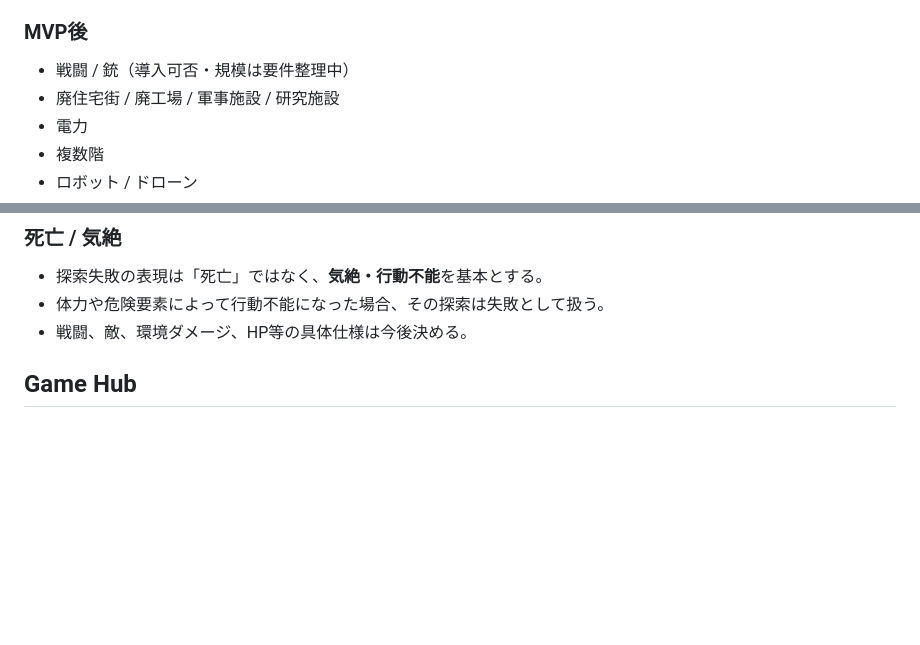
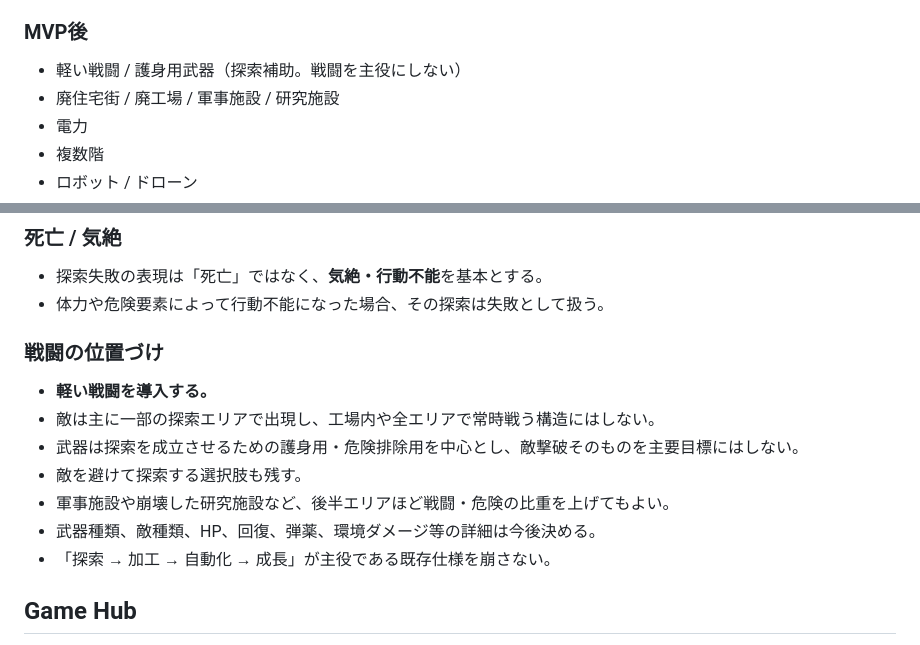
Before and after one commit to EliteMay/game, a Markdown page: REQUIREMENTS.md, 2 parts joined by grey strips. GitHub-like rendering; blank space fills up the shorter version.

Commit message:
docs: define light combat direction for Scrap Factory

```diff
--- a/REQUIREMENTS.md
+++ b/REQUIREMENTS.md
@@ -37,7 +37,7 @@
 
 ### MVP後
 
-- 戦闘 / 銃（導入可否・規模は要件整理中）
+- 軽い戦闘 / 護身用武器（探索補助。戦闘を主役にしない）
 - 廃住宅街 / 廃工場 / 軍事施設 / 研究施設
 - 電力
 - 複数階
@@ -157,7 +157,16 @@
 
 - 探索失敗の表現は「死亡」ではなく、**気絶・行動不能**を基本とする。
 - 体力や危険要素によって行動不能になった場合、その探索は失敗として扱う。
-- 戦闘、敵、環境ダメージ、HP等の具体仕様は今後決める。
+
+### 戦闘の位置づけ
+
+- **軽い戦闘を導入する。**
+- 敵は主に一部の探索エリアで出現し、工場内や全エリアで常時戦う構造にはしない。
+- 武器は探索を成立させるための護身用・危険排除用を中心とし、敵撃破そのものを主要目標にはしない。
+- 敵を避けて探索する選択肢も残す。
+- 軍事施設や崩壊した研究施設など、後半エリアほど戦闘・危険の比重を上げてもよい。
+- 武器種類、敵種類、HP、回復、弾薬、環境ダメージ等の詳細は今後決める。
+- 「探索 → 加工 → 自動化 → 成長」が主役である既存仕様を崩さない。
 
 ## Game Hub
 
```
